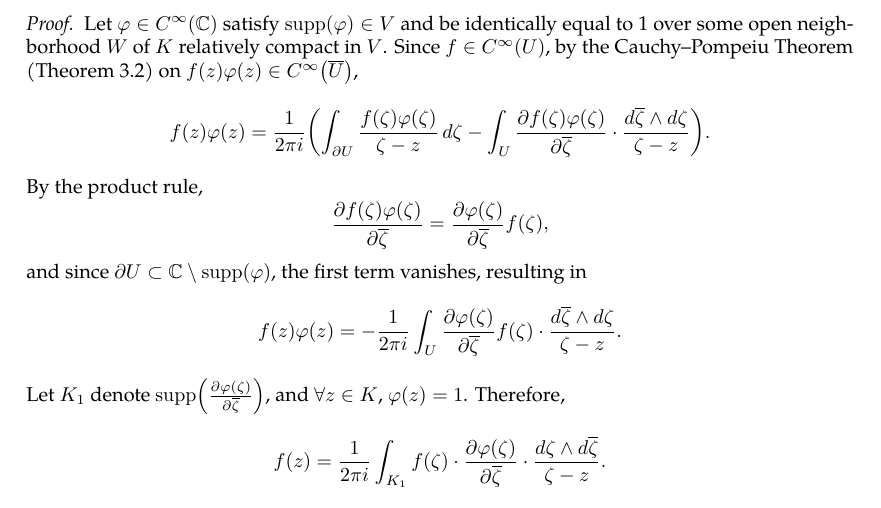
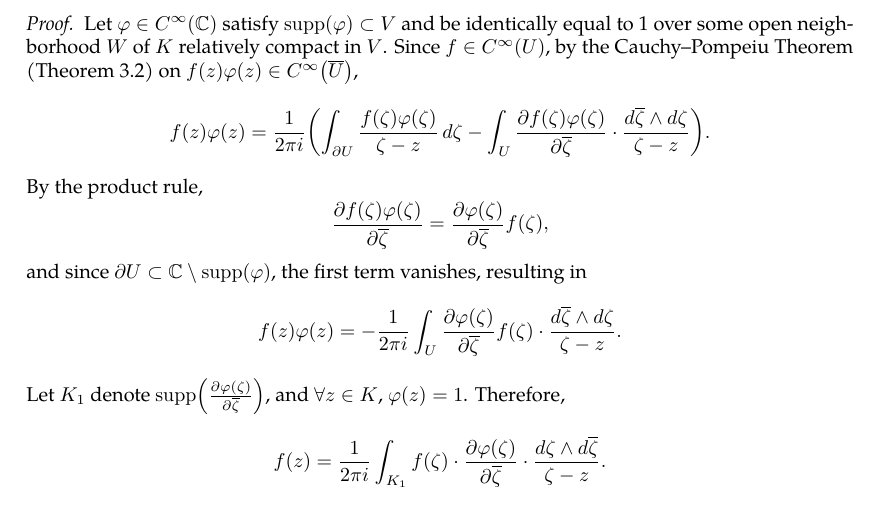
Before and after one commit to slipperking/complex-analysis-latex, a LaTeX document (main.tex): part of page 29 of 30, cut so that both start at the same text. Compiled offline with pdfLaTeX.

Commit message:
overleaf_to_git (Tue May 27 18:07:41 2025 -0700): update main.tex from r5803 to r5804

```diff
--- a/main.tex
+++ b/main.tex
@@ -757,7 +757,7 @@ We will introduce a trivial application of Liouville's Theorem:
     where \(\left\|f\right\|_{L_p(V)}\) denotes \[\paren{\int_V\abs{f(z)}^p\ddx\wedge\ddy}^{\flatfrac{1}{p}}.\]
 \end{theorem}
 \begin{proof}
-    Let \(\varphi\in C^\infty\paren{\mathbb{C}}\)  satisfy \(\supp(\varphi)\in V\) and be identically equal to 1 over some open neighborhood \(W\) of \(K\) relatively compact in \(V\). Since \(f\in C^\infty\paren{U}\), by the Cauchy--Pompeiu Theorem (\autoref{thm:pompeiu}) on \(f(z)\varphi(z)\in C^\infty\paren{\overline{U}}\), \[f(z)\varphi(z)=\frac{1}{2\pi i}\paren{\int_{\partial U}\frac{f(\zeta)\varphi(\zeta)}{\zeta-z}\ddzeta-\int_{U}\pdv{f(\zeta)\varphi(\zeta)}{\overline{\zeta}}\cdot\frac{\dd{\overline{\zeta}}\wedge\ddzeta}{\zeta-z}}.\]
+    Let \(\varphi\in C^\infty\paren{\mathbb{C}}\)  satisfy \(\supp(\varphi)\subset V\) and be identically equal to 1 over some open neighborhood \(W\) of \(K\) relatively compact in \(V\). Since \(f\in C^\infty\paren{U}\), by the Cauchy--Pompeiu Theorem (\autoref{thm:pompeiu}) on \(f(z)\varphi(z)\in C^\infty\paren{\overline{U}}\), \[f(z)\varphi(z)=\frac{1}{2\pi i}\paren{\int_{\partial U}\frac{f(\zeta)\varphi(\zeta)}{\zeta-z}\ddzeta-\int_{U}\pdv{f(\zeta)\varphi(\zeta)}{\overline{\zeta}}\cdot\frac{\dd{\overline{\zeta}}\wedge\ddzeta}{\zeta-z}}.\]
     By the product rule, \[\pdv{f(\zeta)\varphi(\zeta)}{\overline{\zeta}}=\pdv{\varphi(\zeta)}{\overline{\zeta}}f(\zeta),\] and since \(\partial U\subset\mathbb{C}\setminus\supp(\varphi)\), the first term vanishes, resulting in \[f(z)\varphi(z)=-\frac{1}{2\pi i}\int_U\pdv{\varphi(\zeta)}{\overline{\zeta}}f(\zeta)\cdot\frac{\dd{\overline{\zeta}}\wedge\ddzeta}{\zeta-z}.\] Let \(K_1\) denote \(\supp\paren{\pdv{\varphi(\zeta)}{\overline{\zeta}}}\), and \(\forall z\in K\), \(\varphi(z)=1\). Therefore, \[f(z)=\frac{1}{2\pi i}\int_{K_1}f(\zeta)\cdot\pdv{\varphi(\zeta)}{\overline{\zeta}}\cdot\frac{\ddzeta\wedge\dd{\overline{\zeta}}}{\zeta-z}.\]
     We can differentiate within the integral as \(f(\zeta)\cdot\pdv{\varphi(\zeta)}{\overline{\zeta}}\) is \(C^\infty\) and bounded over \(K_1\), and thus the integrand is termwise dominated by an integrable function independent of \(\zeta\):
     \[f^{(n)}(z)=\frac{n!}{2\pi i}\int_{K_1} f(\zeta)\cdot\pdv{\varphi(\zeta)}{\overline{\zeta}}\cdot\frac{\ddzeta\wedge\dd{\overline{\zeta}}}{\paren{\zeta-z}^{n+1}},\]
```
